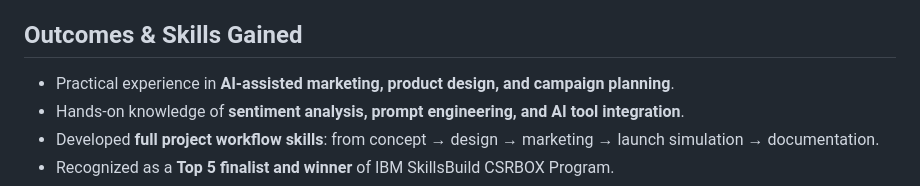
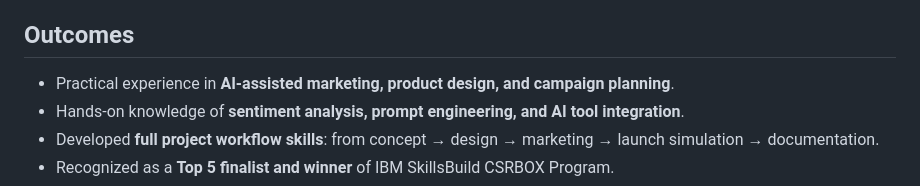
Before and after one commit to hushisuga/AI-Powered-Product-Marketing-Model, a Markdown page: README.md, the part around the change. GitHub-like rendering.

```diff
--- a/README.md
+++ b/README.md
@@ -61,7 +61,7 @@ Develop an AI-powered system to conceptualize, design, and market a new product,
 - **Marketing & Campaign Planning:** Applied AI to develop strategic campaigns and investor pitch materials.
 
 
-## Outcomes & Skills Gained
+## Outcomes
 
 - Practical experience in **AI-assisted marketing, product design, and campaign planning**.
 - Hands-on knowledge of **sentiment analysis, prompt engineering, and AI tool integration**.
```
